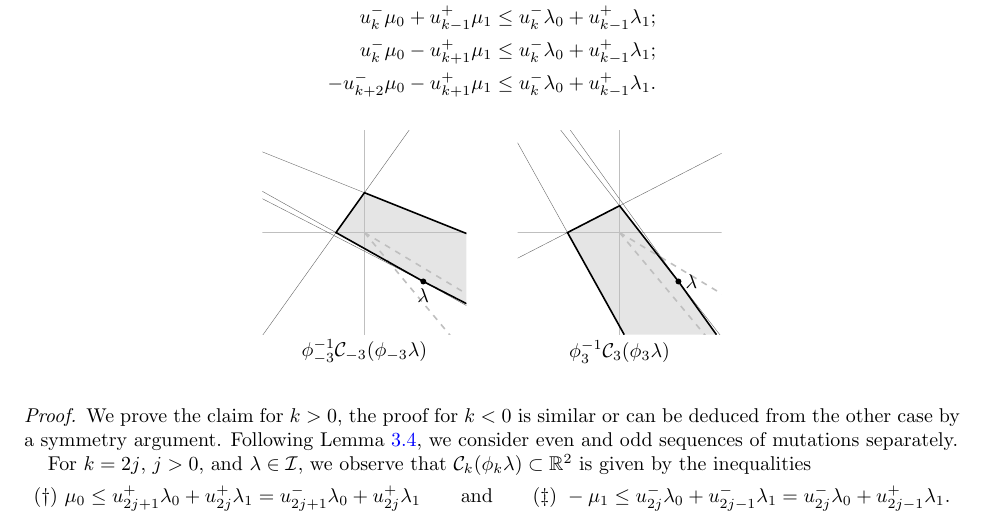
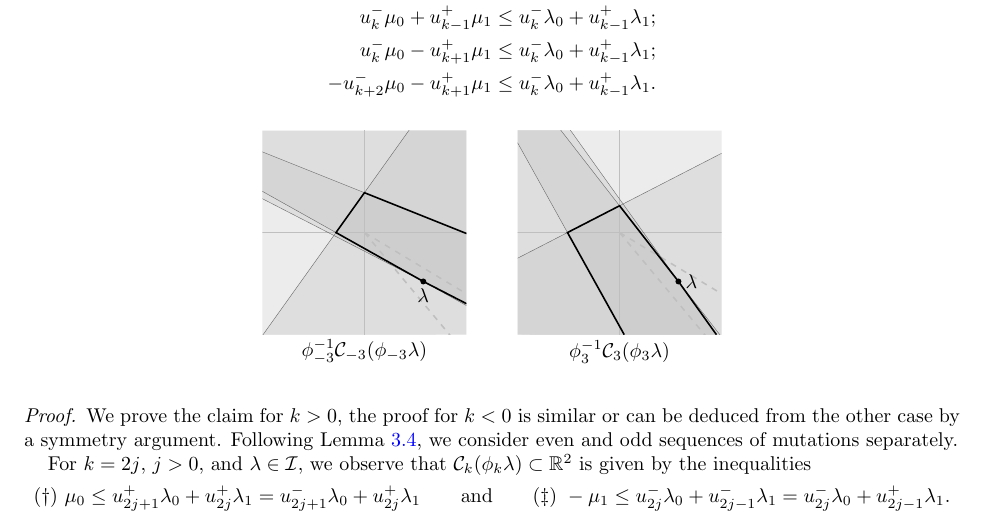
Before and after one commit to drupel/DominanceRegions, a LaTeX paper (dominance_regions.tex): part of page 8 of 14, cut so that both start at the same text. Compiled offline with pdfLaTeX.

Commit message:
Figures with shades

```diff
--- a/dominance_regions.tex
+++ b/dominance_regions.tex
@@ -643,8 +643,12 @@ The paper ends with Section~\ref{sec:affine} interpreting the dominance polygon
     \begin{scope}[shift={(0,0)}]
       \setconstants;
       \tikzmath{ \t=4.5; \r=1; \q=1.6; \xx={2*(\r+\q)*\b }; \yy = {-\r*\bcps -\q*\bcms}; \x={\t*\xx/sqrt((\xx)^2+(\yy)^2)}; \y={\t*\yy/sqrt((\xx)^2+(\yy)^2)};  }
-      \fill[fill=gray!20] (\xmax, {\c*(\x-\xmax)/(\b*\c-1)+\y}) --  (\x,\y) -- ({\x+\b*(\b*\c-2)*\y/(\b*\c-1)},0) -- (0,{-(\b*\c-1)*\x/\b-(\b*\c-2)*\y}) -- (\xmax, {-(\b*\c-1)*\x/\b-(\b*\c-2)*\y-\xmax/\b});
+      %\fill[fill=gray!20] (\xmax, {\c*(\x-\xmax)/(\b*\c-1)+\y}) --  (\x,\y) -- ({\x+\b*(\b*\c-2)*\y/(\b*\c-1)},0) -- (0,{-(\b*\c-1)*\x/\b-(\b*\c-2)*\y}) -- (\xmax, {-(\b*\c-1)*\x/\b-(\b*\c-2)*\y-\xmax/\b});
       \boundingrays;
+	    \fill[fill=black!25, opacity=0.3, domain=\xmin:\xmax, smooth, variable=\p] plot ({\p}, {\c*(\x-\p)/(\b*\c-1)+\y}) -- (\xmax,\ymax) -- (\xmin,\ymax) -- cycle;
+      \fill[fill=black!25, opacity=0.3, domain=\xmin:\xmax, smooth, variable=\p] plot ({\p}, {(\b*\c-1)/(\b*\c-2)/\b*(\x-\p)+\y}) -- (\xmax,\ymax) -- (\xmin,\ymax) -- cycle;
+      \fill[fill=black!25, opacity=0.3, domain=\xmin:\xmax, smooth, variable=\p] plot ({\p}, {(\b*\c-1)*(-\x+\p)/\b-(\b*\c-2)*\y}) -- (\xmax,\ymax) -- (\xmax,\ymin) -- cycle;
+      \fill[fill=black!25, opacity=0.3, domain=\xmin:\xmax, smooth, variable=\p] plot ({\p}, {-((\b*\c-1)*\x+\b*(\b*\c-2)*\y+\p)/\b}) -- (\xmax,\ymin) -- (\xmin,\ymin) -- cycle;
       \draw[domain=\xmin:\xmax, smooth, variable=\p, black!60, very thin] plot ({\p}, {\c*(\x-\p)/(\b*\c-1)+\y});
       \draw[domain=\xmin:\xmax, smooth, variable=\p, black!60, very thin] plot ({\p}, {(\b*\c-1)/(\b*\c-2)/\b*(\x-\p)+\y});
       \draw[domain=\xmin:\xmax, smooth, variable=\p, black!60, very thin] plot ({\p}, {(\b*\c-1)*(-\x+\p)/\b-(\b*\c-2)*\y});
```
Also changed, not shown: dominance_regions.tex (6 more changed lines).
